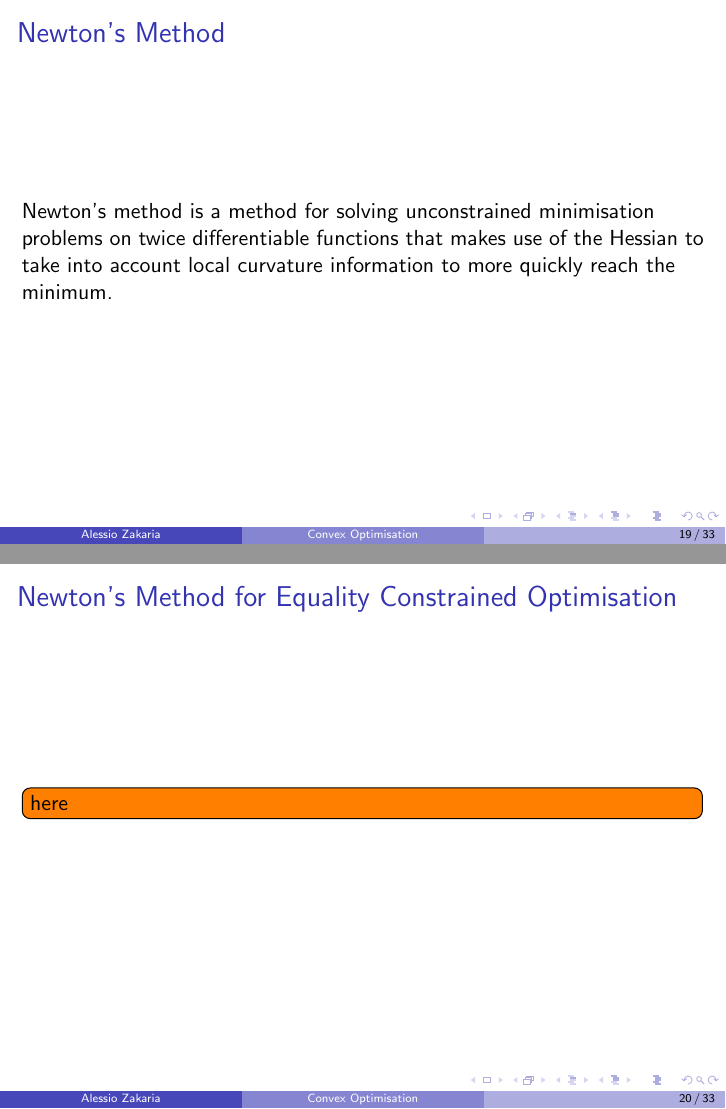
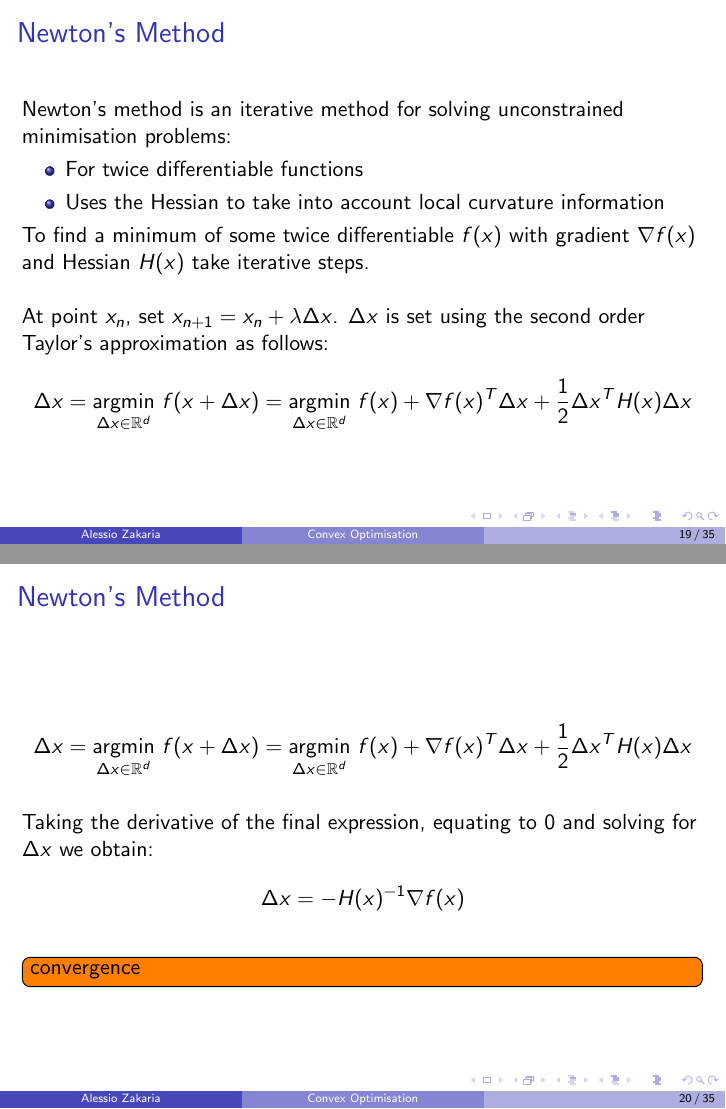
Before and after one commit to alessio-b-zak/bootcamp, LaTeX slides (presentation.tex): pages 19 and 20 of 33 before the commit and pages 19 and 20 of 35 after it, joined at a grey line. Compiled offline with pdfLaTeX.

```diff
--- a/presentation.tex
+++ b/presentation.tex
@@ -257,6 +258,37 @@
 
 \begin{frame}
     \frametitle{Newton's Method}
-    Newton's method is a method for solving unconstrained minimisation problems
-    on twice differentiable functions that makes use of the Hessian to take into
-    account local curvature information to more quickly reach the minimum.
+    Newton's method is an iterative method for solving unconstrained minimisation problems:
+    \begin{itemize}
+        \item For twice differentiable functions
+        \item Uses the Hessian to take into account local curvature information
+    \end{itemize}
+    % \\~\\
+    To find a minimum of some twice differentiable $f(x)$ with gradient $\nabla
+    f(x)$ and Hessian $H(x)$ take iterative
+    steps.
+    \\~\\
+    At point $x_{n}$, set $x_{n+1} = x_{n} + \lambda \Delta x$. $\Delta x$ is set
+    using the second order Taylor's approximation as follows:
+    \begin{align*}
+        \Delta x = \underset{\Delta x \in \rnum^{d}}{\text{argmin}}\, \,f(x + \Delta
+        x) = \underset{\Delta x \in \rnum^{d}}{\text{argmin}} \, \, f(x) + \nabla f(x)^{T}
+        \Delta x + \frac{1}{2}\Delta x^{T}H(x)\Delta x
+    \end{align*}
+\end{frame}
+
+\begin{frame}
+    \frametitle{Newton's Method}
+    \begin{align*}
+        \Delta x = \underset{\Delta x \in \rnum^{d}}{\text{argmin}}\, \,f(x + \Delta
+        x) = \underset{\Delta x \in \rnum^{d}}{\text{argmin}} \, \, f(x) + \nabla f(x)^{T}
+        \Delta x + \frac{1}{2}\Delta x^{T}H(x)\Delta x
+    \end{align*}
+    \\~\\
+    Taking the derivative of the final expression, equating to 0 and solving for
+    $\Delta x$ we obtain:
+    \begin{align*}
+        \Delta x = -H(x)^{-1}\nabla f(x)
+    \end{align*}
+    \todo{convergence}
+\end{frame}
@@ -264,5 +307,3 @@
 
 \begin{frame}
     \frametitle{Newton's Method for Equality Constrained Optimisation}
-    \todo{here}
-\end{frame}
```
Also changed, not shown: presentation.tex (24 more changed lines).
